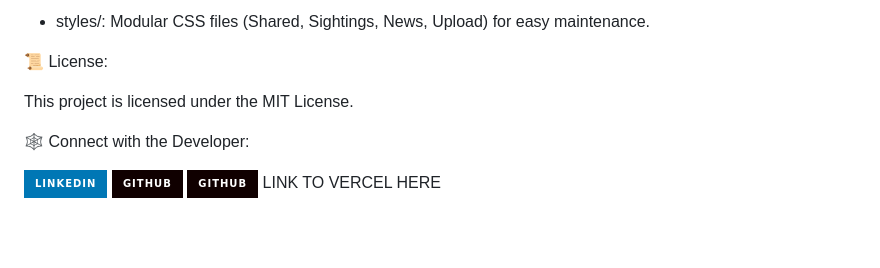
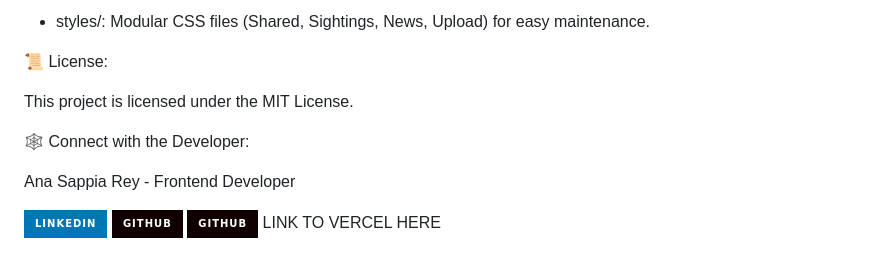
Before and after one commit to Anuska86/spirits-node, a Markdown page: README.md, the part around the change. Rendered like a GitHub page; badges without logos; blank space fills up the shorter version.

```diff
--- a/README.md
+++ b/README.md
@@ -98,6 +98,8 @@ This project is licensed under the MIT License.
 
 🕸️ Connect with the Developer:
 
+Ana Sappia Rey - Frontend Developer
+
 [![LinkedIn](https://img.shields.io/badge/LinkedIn-0077B5?style=for-the-badge&logo=linkedin&logoColor=white)](https://www.linkedin.com/in/ana-sappia-rey/)
 [![GitHub](https://img.shields.io/badge/GitHub-100000?style=for-the-badge&logo=github&logoColor=white)](https://github.com/Anuska86)
 [![GitHub](https://img.shields.io/badge/GitHub-100000?style=for-the-badge&logo=github&logoColor=white)](https://github.com/Anuska86) LINK TO VERCEL HERE
```
